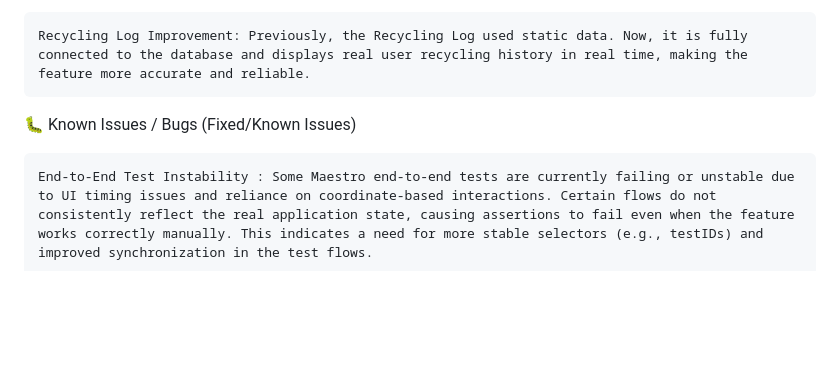
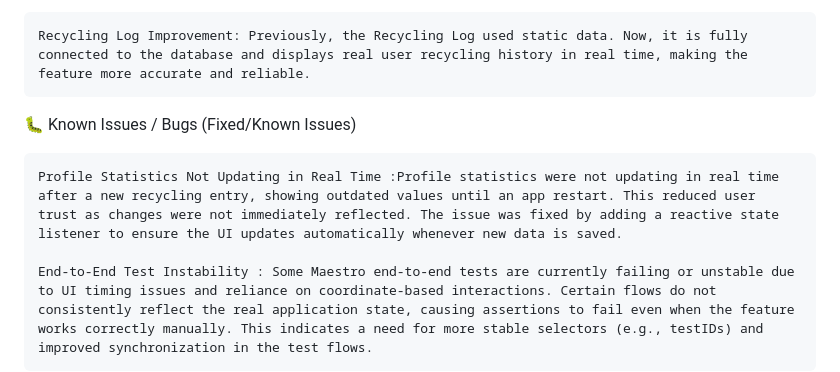
Before and after one commit to LEIC-ES-2025-26-2LEIC16/T1, a Markdown page: CHANGELOG.md, the part around the change. Drawn GitHub-style; blank space fills up the shorter version.

```diff
--- a/CHANGELOG.md
+++ b/CHANGELOG.md
@@ -55,6 +55,8 @@
 
 🐛 Known Issues / Bugs (Fixed/Known Issues)
 
+    Profile Statistics Not Updating in Real Time :Profile statistics were not updating in real time after a new recycling entry, showing outdated values until an app restart. This reduced user trust as changes were not immediately reflected. The issue was fixed by adding a reactive state listener to ensure the UI updates automatically whenever new data is saved.
+
     End-to-End Test Instability : Some Maestro end-to-end tests are currently failing or unstable due to UI timing issues and reliance on coordinate-based interactions. Certain flows do not consistently reflect the real application state, causing assertions to fail even when the feature works correctly manually. This indicates a need for more stable selectors (e.g., testIDs) and improved synchronization in the test flows.
 
 📦 Documentation
```
Also changed, not shown: README.md (+88 -0 lines), images/Screenshot2.png (deleted), images/Screenshot4.png (added).
